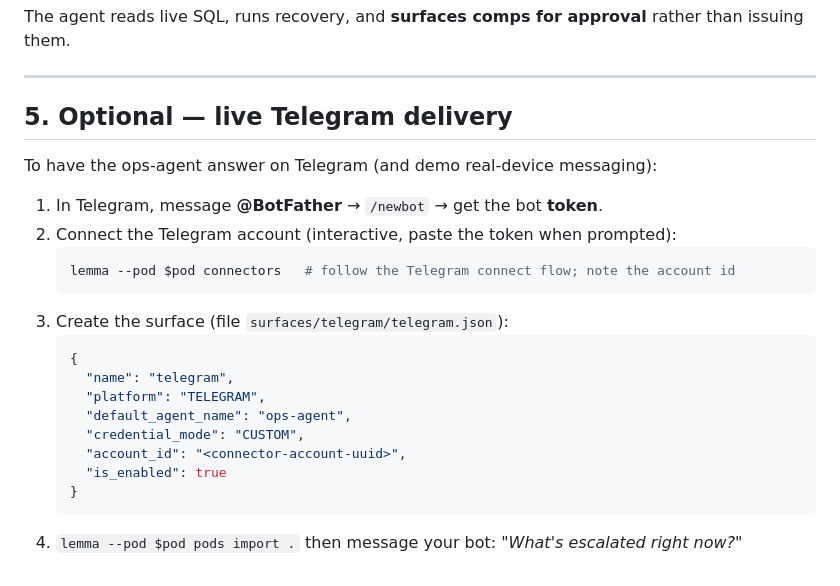
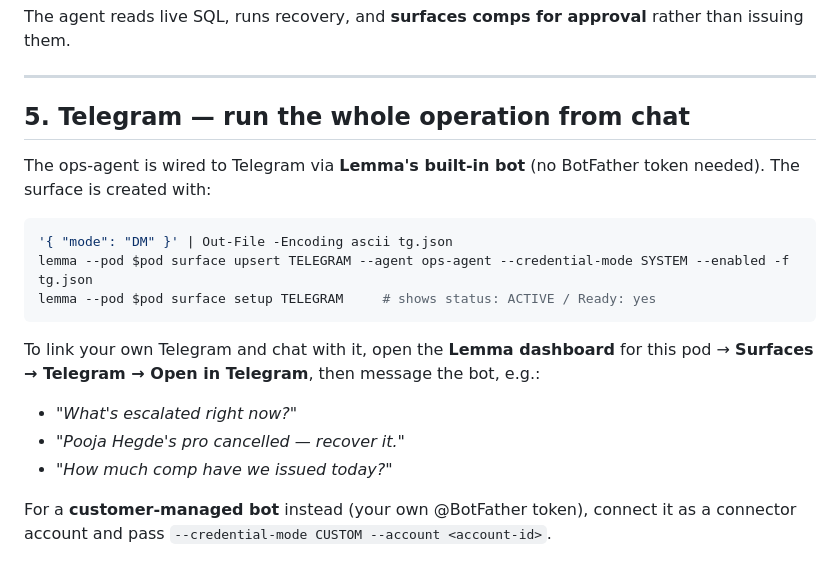
Before and after one commit to rithick007/self-healing-operations, a Markdown page: docs/DEMO.md, the part around the change. GitHub-like rendering.

Commit message:
docs: submission answers + Telegram built-in surface runbook

````diff
--- a/docs/DEMO.md
+++ b/docs/DEMO.md
@@ -77,25 +77,23 @@ rather than issuing them.
 
 ---
 
-## 5. Optional — live Telegram delivery
+## 5. Telegram — run the whole operation from chat
 
-To have the ops-agent answer on Telegram (and demo real-device messaging):
+The ops-agent is wired to Telegram via **Lemma's built-in bot** (no BotFather token
+needed). The surface is created with:
 
-1. In Telegram, message **@BotFather** → `/newbot` → get the bot **token**.
-2. Connect the Telegram account (interactive, paste the token when prompted):
-   ```powershell
-   lemma --pod $pod connectors   # follow the Telegram connect flow; note the account id
-   ```
-3. Create the surface (file `surfaces/telegram/telegram.json`):
-   ```json
-   {
-     "name": "telegram",
-     "platform": "TELEGRAM",
-     "default_agent_name": "ops-agent",
-     "credential_mode": "CUSTOM",
-     "account_id": "<connector-account-uuid>",
-     "is_enabled": true
-   }
-   ```
-4. `lemma --pod $pod pods import .` then message your bot:
-   *"What's escalated right now?"*
+```powershell
+'{ "mode": "DM" }' | Out-File -Encoding ascii tg.json
+lemma --pod $pod surface upsert TELEGRAM --agent ops-agent --credential-mode SYSTEM --enabled -f tg.json
+lemma --pod $pod surface setup TELEGRAM     # shows status: ACTIVE / Ready: yes
+```
+
+To link your own Telegram and chat with it, open the **Lemma dashboard** for this
+pod → **Surfaces → Telegram → Open in Telegram**, then message the bot, e.g.:
+
+- *"What's escalated right now?"*
+- *"Pooja Hegde's pro cancelled — recover it."*
+- *"How much comp have we issued today?"*
+
+For a **customer-managed bot** instead (your own @BotFather token), connect it as a
+connector account and pass `--credential-mode CUSTOM --account <account-id>`.
````
Also changed, not shown: docs/submission-answers.md (added, +75 -0 lines).
